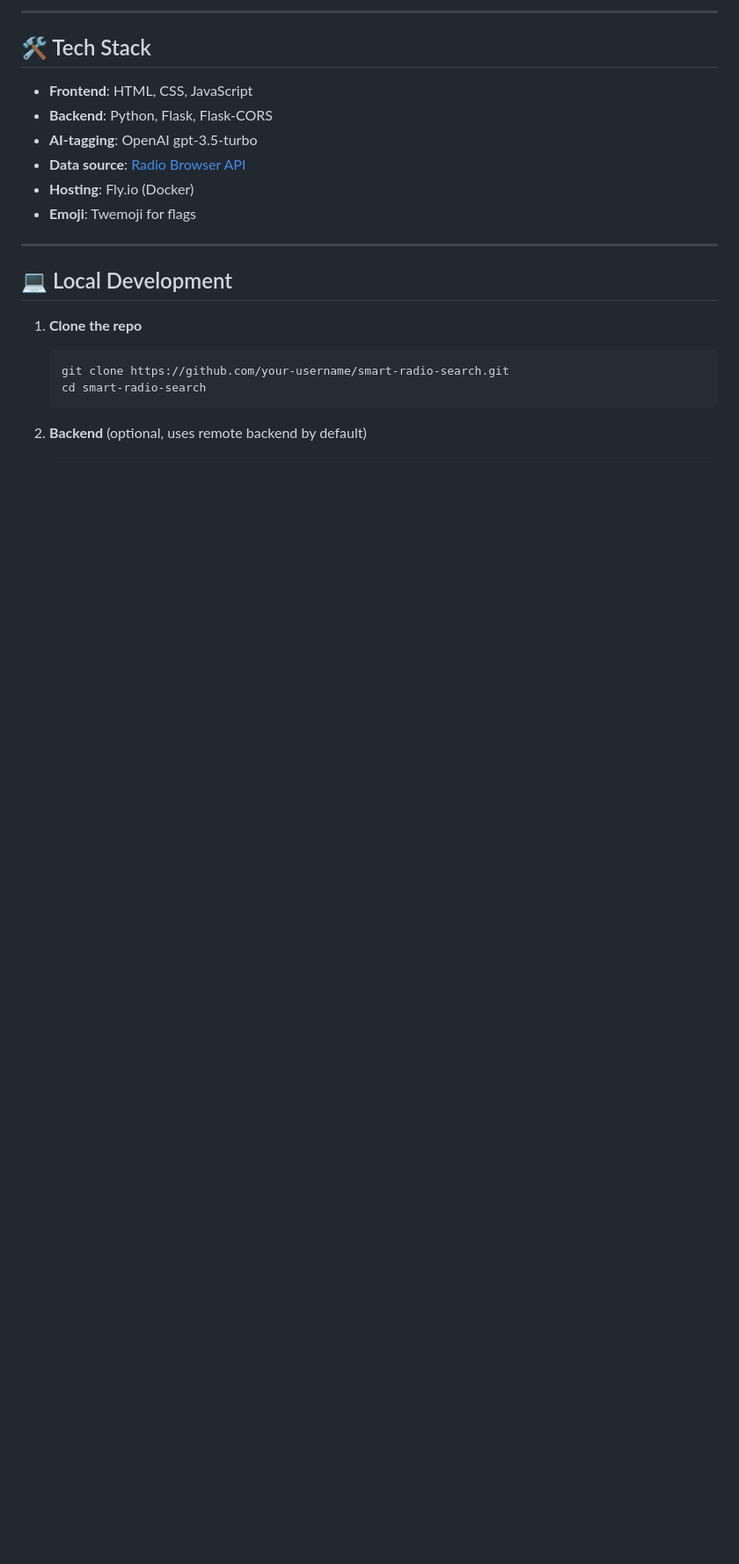
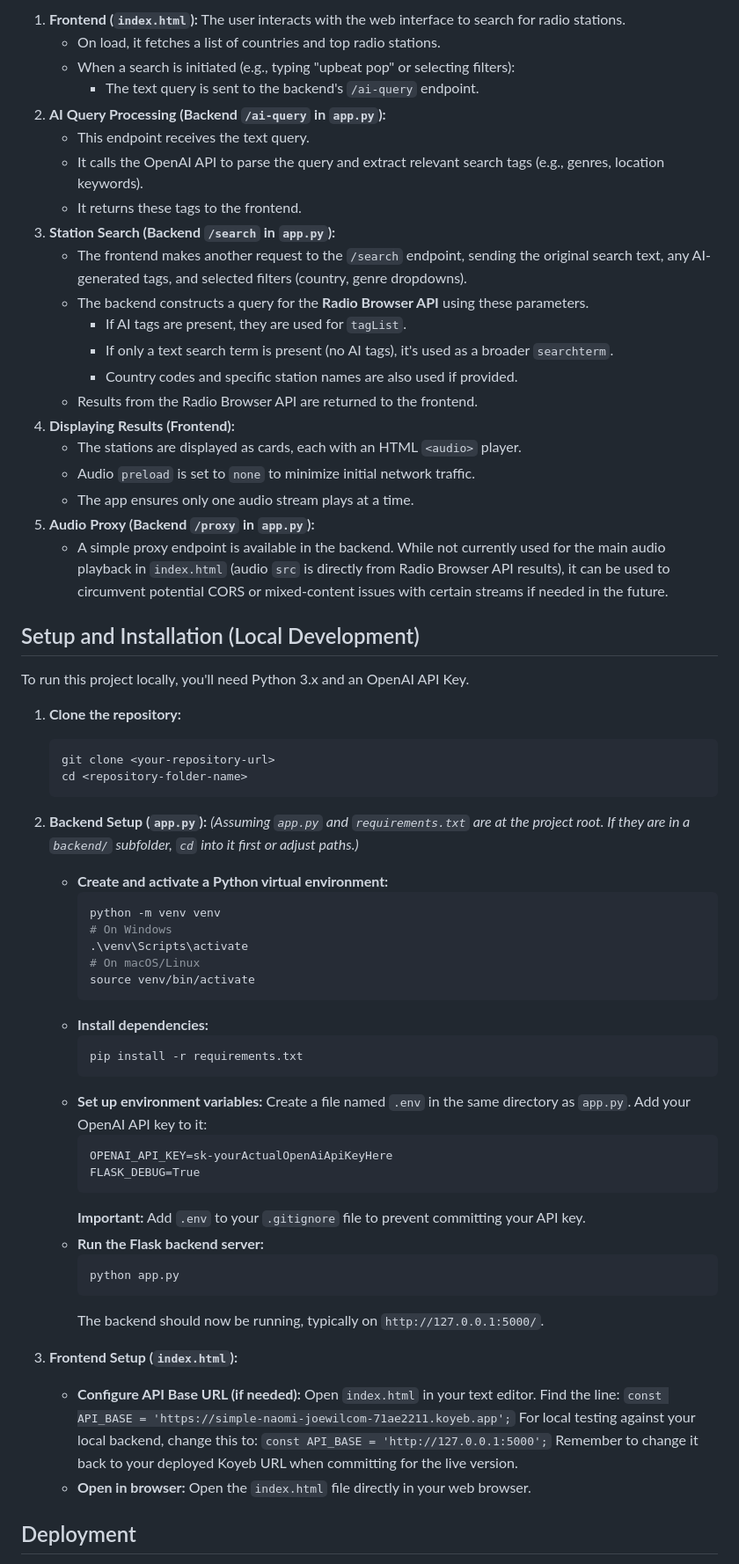
Before and after one commit to joewilcom/smart-radio-search, a Markdown page: README.md, the part around the change printed below. Shown: that part at 88% size. GitHub-like rendering; blank space fills up the shorter version.

````diff
--- a/README.md
+++ b/README.md
@@ -36,25 +59,73 @@ smart-radio-search/
 
----
+1.  **Frontend (`index.html`):** The user interacts with the web interface to search for radio stations.
+    * On load, it fetches a list of countries and top radio stations.
+    * When a search is initiated (e.g., typing "upbeat pop" or selecting filters):
+        * The text query is sent to the backend's `/ai-query` endpoint.
+2.  **AI Query Processing (Backend `/ai-query` in `app.py`):**
+    * This endpoint receives the text query.
+    * It calls the OpenAI API to parse the query and extract relevant search tags (e.g., genres, location keywords).
+    * It returns these tags to the frontend.
+3.  **Station Search (Backend `/search` in `app.py`):**
+    * The frontend makes another request to the `/search` endpoint, sending the original search text, any AI-generated tags, and selected filters (country, genre dropdowns).
+    * The backend constructs a query for the **Radio Browser API** using these parameters.
+        * If AI tags are present, they are used for `tagList`.
+        * If only a text search term is present (no AI tags), it's used as a broader `searchterm`.
+        * Country codes and specific station names are also used if provided.
+    * Results from the Radio Browser API are returned to the frontend.
+4.  **Displaying Results (Frontend):**
+    * The stations are displayed as cards, each with an HTML `<audio>` player.
+    * Audio `preload` is set to `none` to minimize initial network traffic.
+    * The app ensures only one audio stream plays at a time.
+5.  **Audio Proxy (Backend `/proxy` in `app.py`):**
+    * A simple proxy endpoint is available in the backend. While not currently used for the main audio playback in `index.html` (audio `src` is directly from Radio Browser API results), it can be used to circumvent potential CORS or mixed-content issues with certain streams if needed in the future.
 
-## 🛠 Tech Stack
+## Setup and Installation (Local Development)
 
-* **Frontend**: HTML, CSS, JavaScript
-* **Backend**: Python, Flask, Flask-CORS
-* **AI-tagging**: OpenAI gpt-3.5-turbo
-* **Data source**: [Radio Browser API](https://www.radio-browser.info/)
-* **Hosting**: Fly.io (Docker)
-* **Emoji**: Twemoji for flags
+To run this project locally, you'll need Python 3.x and an OpenAI API Key.
 
----
+1.  **Clone the repository:**
+    ```bash
+    git clone <your-repository-url>
+    cd <repository-folder-name>
+    ```
 
-## 💻 Local Development
+2.  **Backend Setup (`app.py`):**
+    *(Assuming `app.py` and `requirements.txt` are at the project root. If they are in a `backend/` subfolder, `cd` into it first or adjust paths.)*
 
-1. **Clone the repo**
+    * **Create and activate a Python virtual environment:**
+        ```bash
+        python -m venv venv
+        # On Windows
+        .\venv\Scripts\activate
+        # On macOS/Linux
+        source venv/bin/activate
+        ```
+    * **Install dependencies:**
+        ```bash
+        pip install -r requirements.txt
+        ```
+    * **Set up environment variables:**
+        Create a file named `.env` in the same directory as `app.py`. Add your OpenAI API key to it:
+        ```
+        OPENAI_API_KEY=sk-yourActualOpenAiApiKeyHere
+        FLASK_DEBUG=True
+        ```
+        **Important:** Add `.env` to your `.gitignore` file to prevent committing your API key.
+    * **Run the Flask backend server:**
+        ```bash
+        python app.py
+        ```
+        The backend should now be running, typically on `http://127.0.0.1:5000/`.
 
-   ```bash
-   git clone https://github.com/your-username/smart-radio-search.git
-   cd smart-radio-search
-   ```
+3.  **Frontend Setup (`index.html`):**
+    * **Configure API Base URL (if needed):**
+        Open `index.html` in your text editor. Find the line:
+        `const API_BASE = 'https://simple-naomi-joewilcom-71ae2211.koyeb.app';`
+        For local testing against your local backend, change this to:
+        `const API_BASE = 'http://127.0.0.1:5000';`
+        Remember to change it back to your deployed Koyeb URL when committing for the live version.
+    * **Open in browser:**
+        Open the `index.html` file directly in your web browser.
 
-2. **Backend** (optional, uses remote backend by default)
+## Deployment
 
````
Also changed, not shown: other parts of README.md (+60 -117 lines).
